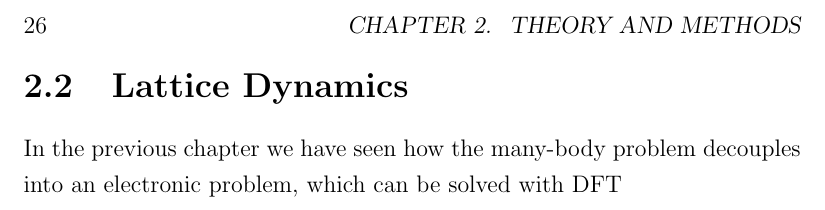
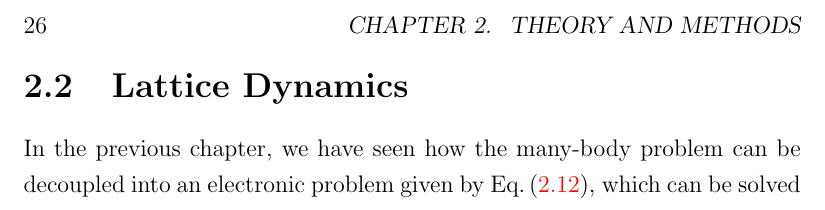
Before and after one commit to flokno/thesis_phd, a LaTeX thesis (main.tex, which reads parts/2_lattice_dynamics.tex): part of page 26 of 42, cut so that both start at the same text. Compiled offline with pdfLaTeX.

Commit message:
theory | add text

```diff
--- a/parts/2_lattice_dynamics.tex
+++ b/parts/2_lattice_dynamics.tex
@@ -1,4 +1,4 @@
-In the previous chapter we have seen how the many-body problem decouples into an electronic problem, which can be solved with DFT
+In the previous chapter, we have seen how the many-body problem can be decoupled into an electronic problem given by Eq.\,\eqref{eq:Hsolution1}, which can be solved in the framework of DFT, and a nuclear problem given by Eq.\,\eqref{eq:chi2} that describes the dynamical properties of the nuclei. This was achieved by means of the Born-Oppenheimer approximation where electron-nucleus interactions beyond a parametric dependence on each other is neglected~\cite{BornOppenheimer}.
 
 \subsection{Equations of Motion}
 \subsection{Harmonic Approximation}
```
Also changed, not shown: parts/2_dft.tex (+1 -1 lines).
